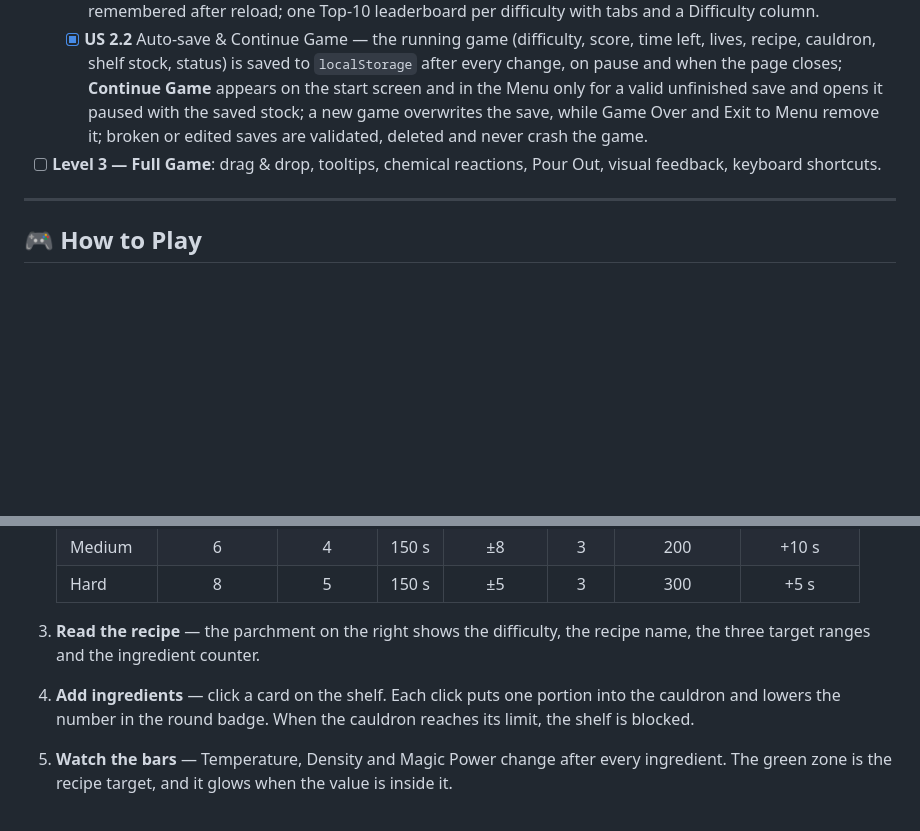
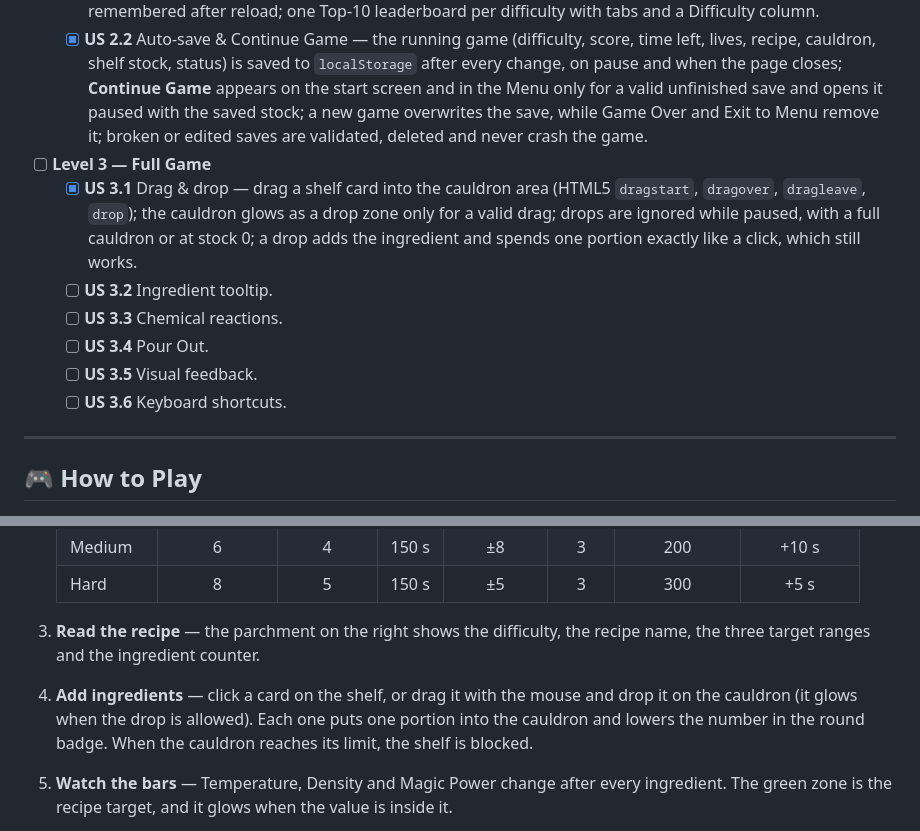
Before and after one commit to Demsource/alchemists-cauldron, a Markdown page: README.md, 2 parts joined by grey strips. Drawn GitHub-style; blank space fills up the shorter version.

Commit message:
docs: mark drag and drop as implemented

```diff
--- a/README.md
+++ b/README.md
@@ -49,7 +49,13 @@ The task is split into four stages with a maximum of **393 points**:
 - [x] **Level 2 — Extended**
   - [x] **US 2.1** Difficulty selection — Help button with the game rules; Easy / Medium / Hard in the Menu, each with a short summary; all values from the difficulty table (shelf size, cauldron limit, start time, tolerance, lives, score per brew, time bonus); recipes picked from the chosen difficulty; difficulty locked during a run and remembered after reload; one Top-10 leaderboard per difficulty with tabs and a Difficulty column.
   - [x] **US 2.2** Auto-save & Continue Game — the running game (difficulty, score, time left, lives, recipe, cauldron, shelf stock, status) is saved to `localStorage` after every change, on pause and when the page closes; **Continue Game** appears on the start screen and in the Menu only for a valid unfinished save and opens it paused with the saved stock; a new game overwrites the save, while Game Over and Exit to Menu remove it; broken or edited saves are validated, deleted and never crash the game.
-- [ ] **Level 3 — Full Game**: drag & drop, tooltips, chemical reactions, Pour Out, visual feedback, keyboard shortcuts.
+- [ ] **Level 3 — Full Game**
+  - [x] **US 3.1** Drag & drop — drag a shelf card into the cauldron area (HTML5 `dragstart`, `dragover`, `dragleave`, `drop`); the cauldron glows as a drop zone only for a valid drag; drops are ignored while paused, with a full cauldron or at stock 0; a drop adds the ingredient and spends one portion exactly like a click, which still works.
+  - [ ] **US 3.2** Ingredient tooltip.
+  - [ ] **US 3.3** Chemical reactions.
+  - [ ] **US 3.4** Pour Out.
+  - [ ] **US 3.5** Visual feedback.
+  - [ ] **US 3.6** Keyboard shortcuts.
 
 ---
 
@@ -65,7 +71,7 @@ The task is split into four stages with a maximum of **393 points**:
    | Hard       |      8      |    5     | 150 s |    ±5     |   3   |     300      |    +5 s    |
 
 3. **Read the recipe** — the parchment on the right shows the difficulty, the recipe name, the three target ranges and the ingredient counter.
-4. **Add ingredients** — click a card on the shelf. Each click puts one portion into the cauldron and lowers the number in the round badge. When the cauldron reaches its limit, the shelf is blocked.
+4. **Add ingredients** — click a card on the shelf, or drag it with the mouse and drop it on the cauldron (it glows when the drop is allowed). Each one puts one portion into the cauldron and lowers the number in the round badge. When the cauldron reaches its limit, the shelf is blocked.
 5. **Watch the bars** — Temperature, Density and Magic Power change after every ingredient. The green zone is the recipe target, and it glows when the value is inside it.
 6. **Brew** — press **Brew** (enabled when the cauldron has at least one ingredient). A message shows whether the potion worked.
 7. **Pause** — press **Pause** during a run, or switch to another tab. Choose **Resume** to continue or **Exit to Menu** to leave the run (this also deletes its save).
```
